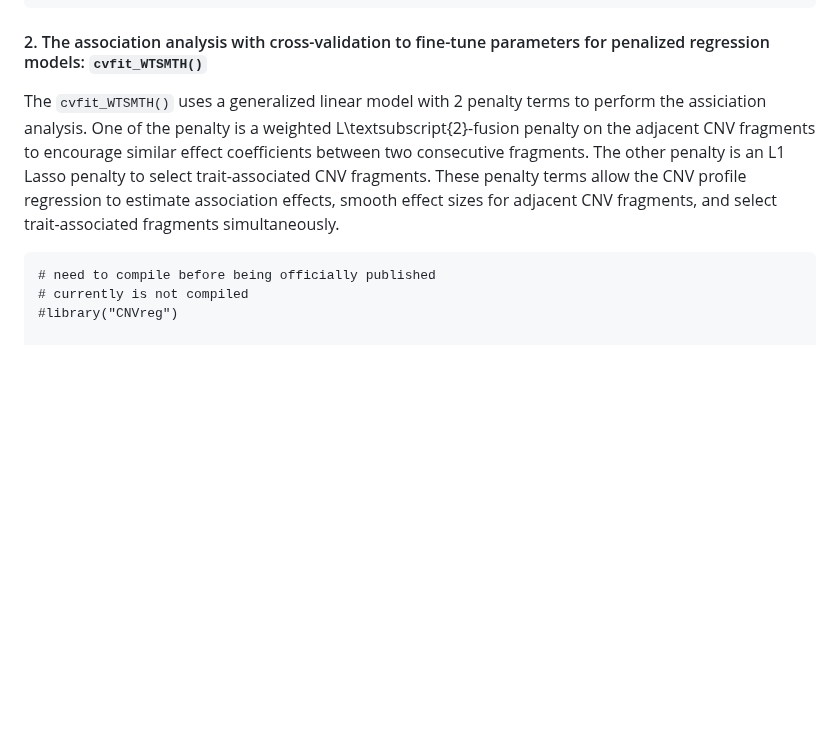
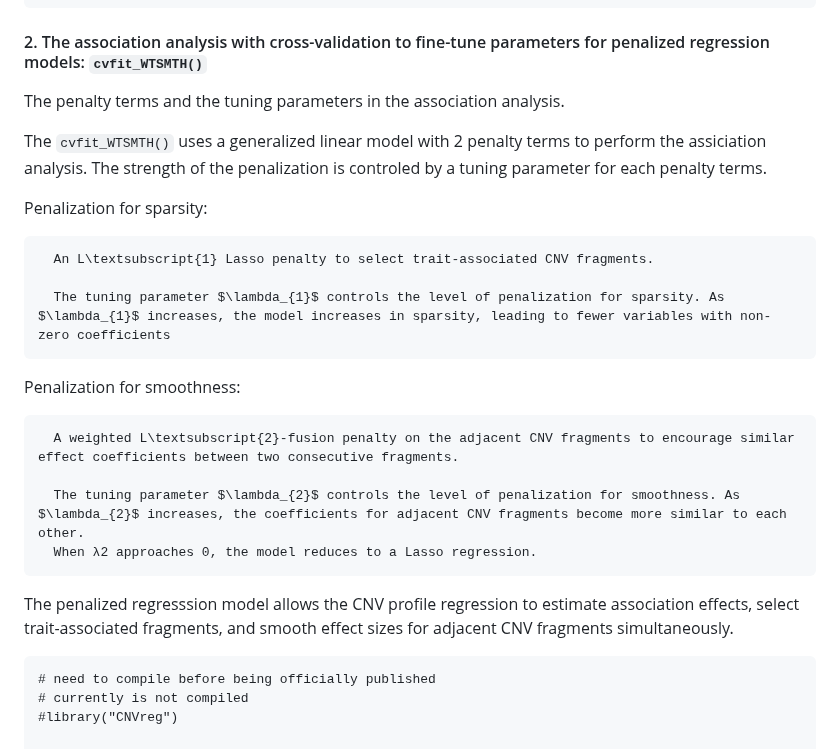
Before and after one commit to Oceanyq/CNVreg, a Markdown page: README.md, the part around the change. Rendered like a GitHub page; blank space fills up the shorter version.

````diff
--- a/README.md
+++ b/README.md
@@ -49,8 +49,24 @@ The *CNVreg* package has three main functions: `prep()` for data preparation, `c
 
 #### 2. The association analysis with cross-validation to fine-tune parameters for penalized regression models: `cvfit_WTSMTH()`
 
-  The `cvfit_WTSMTH()` uses a generalized linear model with 2 penalty terms to perform the assiciation analysis. One of the penalty is a weighted L\textsubscript{2}-fusion penalty on the adjacent CNV fragments to encourage similar effect coefficients between two consecutive fragments. The other penalty is an L1 Lasso penalty to select trait-associated CNV fragments. These penalty
-terms allow the CNV profile regression to estimate association effects, smooth effect sizes for adjacent CNV fragments, and select trait-associated fragments simultaneously.
+  The penalty terms and the tuning parameters in the association analysis.
+
+   The `cvfit_WTSMTH()` uses a generalized linear model with 2 penalty terms to perform the assiciation analysis. The strength of the penalization is controled by a tuning parameter for each penalty terms.
+
+   Penalization for sparsity:
+
+      An L\textsubscript{1} Lasso penalty to select trait-associated CNV fragments.
+
+      The tuning parameter $\lambda_{1}$ controls the level of penalization for sparsity. As $\lambda_{1}$ increases, the model increases in sparsity, leading to fewer variables with non-zero coefficients
+
+   Penalization for smoothness:
+
+      A weighted L\textsubscript{2}-fusion penalty on the adjacent CNV fragments to encourage similar effect coefficients between two consecutive fragments.
+
+      The tuning parameter $\lambda_{2}$ controls the level of penalization for smoothness. As $\lambda_{2}$ increases, the coefficients for adjacent CNV fragments become more similar to each other.
+      When λ2 approaches 0, the model reduces to a Lasso regression.
+
+   The penalized regresssion model allows the CNV profile regression to estimate association effects, select trait-associated fragments, and smooth effect sizes for adjacent CNV fragments simultaneously.
 
 ```{r load CNVreg package}
 # need to compile before being officially published
````
